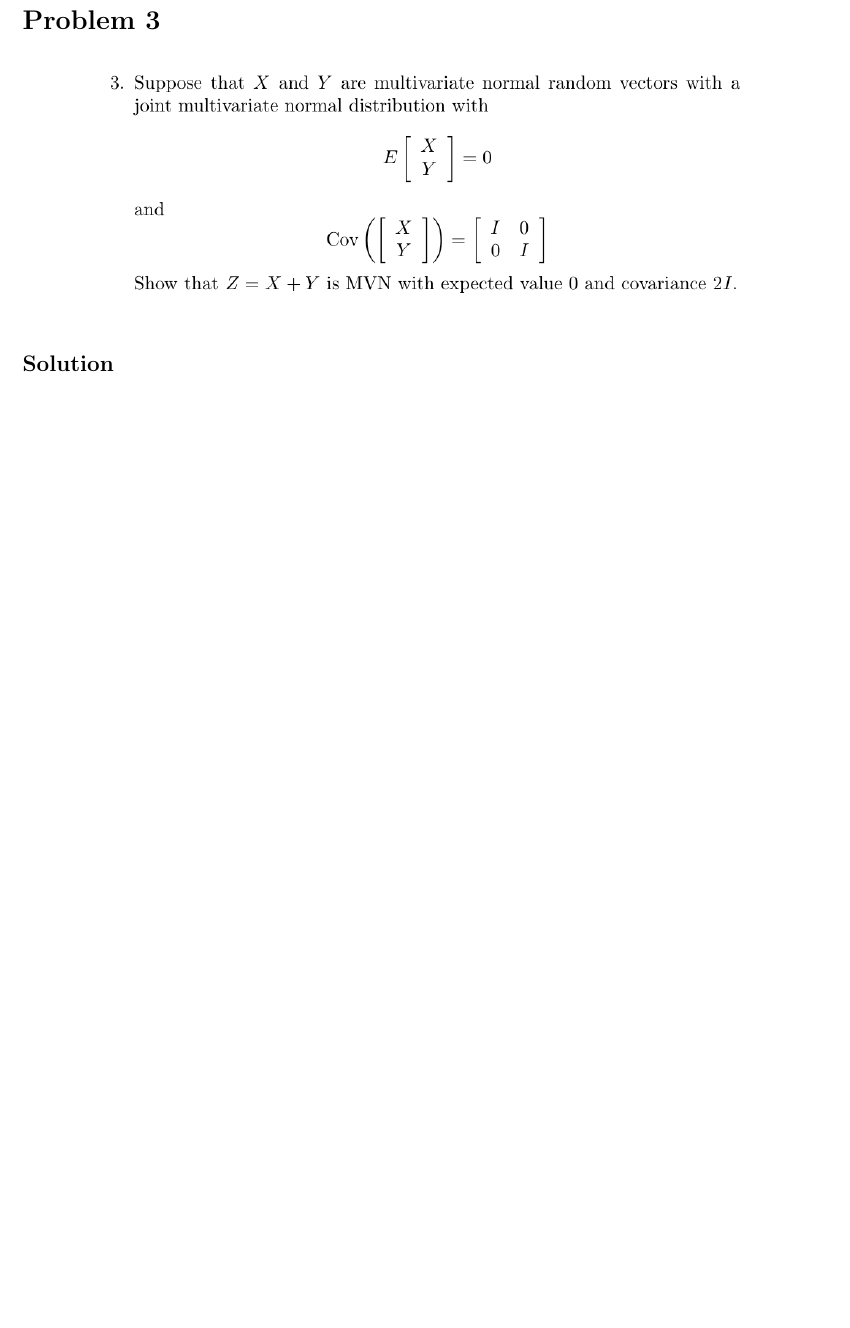
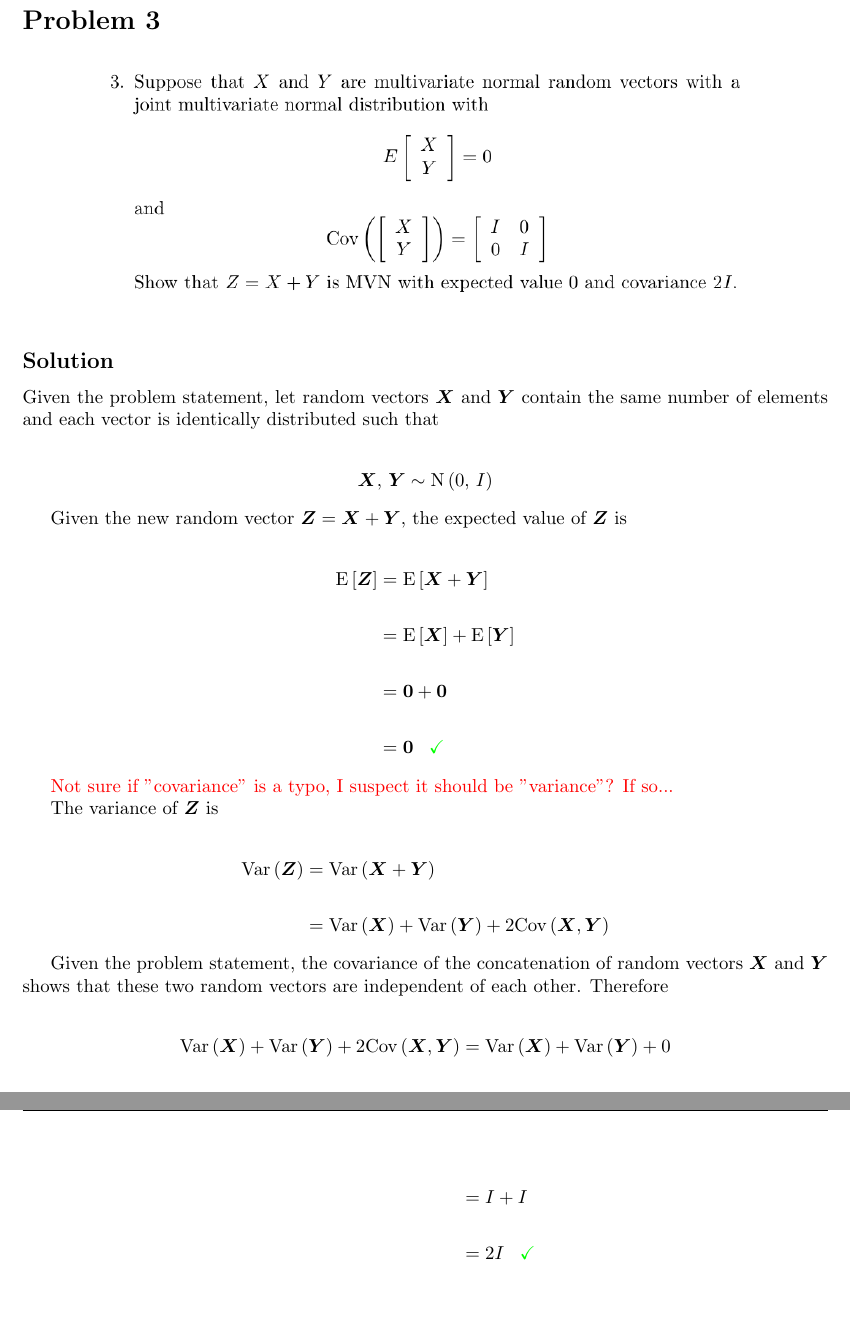
Before and after one commit to divadnoslo/Inverse-Problems, a LaTeX problem sheet (homework-01/latex/solutions.tex, which reads homework-01/latex/prob3.tex): part of page 12 of 13 before the commit and two parts of pages 12 and 13 of 14 after it, the two joined at a grey line, cut so that both start at the same text, the shorter picture padded with empty space. Compiled offline with pdfLaTeX.

Commit message:
first shot at problem 3 -- fixed lots of typos

```diff
--- a/homework-01/latex/prob3.tex
+++ b/homework-01/latex/prob3.tex
@@ -13,3 +13,41 @@
 \end{figure}
 
 \subsection*{Solution}
+
+Given the problem statement, let random vectors $\bv{X}$ and $\bv{Y}$ contain the same number of elements and each vector is identically distributed such that
+
+\begin{align*}
+	\bv{X},\,\bv{Y} \sim \textrm{N}\left(0,\,I\right)
+\end{align*}
+
+Given the new random vector $\bv{Z} = \bv{X} + \bv{Y}$, the expected value of $\bv{Z}$ is
+
+\begin{align*}
+	\E{\bv{Z}} &= \E{\bv{X} + \bv{Y}} \\
+	\\
+	&= \E{\bv{X}} + \E{\bv{Y}} \\
+	\\
+	&= \bv{0} + \bv{0} \\
+	\\
+	&= \bv{0} \,\,\,\,\, \textcolor{green}{\checkmark}
+\end{align*}
+
+\textcolor{red}{Not sure if "covariance" is a typo, I suspect it should be "variance"? If so...}
+
+The variance of $\bv{Z}$ is
+
+\begin{align*}
+	\Var{\bv{Z}} &= \Var{\bv{X} + \bv{Y}} \\
+	\\
+	&= \Var{\bv{X}} + \Var{\bv{Y}} + 2\Cov{\bv{X},\bv{Y}}
+\end{align*}
+
+Given the problem statement, the covariance of the concatenation of random vectors $\bv{X}$ and $\bv{Y}$ shows that these two random vectors are independent of each other. Therefore
+
+\begin{align*}
+	\Var{\bv{X}} + \Var{\bv{Y}} + 2\Cov{\bv{X},\bv{Y}} &= \Var{\bv{X}} + \Var{\bv{Y}} + 0 \\
+	\\
+	&= I + I \\
+	\\
+	&= 2I \,\,\,\,\, \textcolor{green}{\checkmark}
+\end{align*}
--- a/homework-01/latex/solutions.tex
+++ b/homework-01/latex/solutions.tex
@@ -4,6 +4,7 @@
 % Packages
 
 \usepackage{amsmath}
+\usepackage{amsfonts}
 \usepackage{amssymb}
 \usepackage{graphicx}
 \usepackage{xcolor}
@@ -27,10 +28,16 @@
 
 % Linear Algebra Shortcuts
 \newcommand{\bv}[1]{\boldsymbol{#1}}      % bold vector quantity
+\newcommand{\T}{^{\intercal}}             % Transpose
 \newcommand{\norm}[1]{|| {#1} ||_1}       % generic norm
 \newcommand{\onenorm}[1]{|| {#1} ||_1}    % one norm
 \newcommand{\twonorm}[1]{|| {#1} ||_2}    % two norm
 \newcommand{\infnorm}[1]{|| {#1} ||_\inf}    % infinty norm
+
+% Probability and Statistics Shortcuts
+\newcommand{\E}[1]{\textrm{E}\left[#1\right]}
+\newcommand{\Var}[1]{\textrm{Var}\left(#1\right)}
+\newcommand{\Cov}[1]{\textrm{Cov}\left(#1\right)}
 
 % Navigation Shortcuts
 \newcommand{\navvec}[3]{\boldsymbol{#1}^{\,#2}_{#3}}              % navigation vector
@@ -39,8 +46,8 @@
 \newcommand{\navC}[2]{C^{\,#1}_{#2}}                              % coordinate frame transformation
 \newcommand{\quat}[2]{q^{#1}_{#2}}                                % quaternion
 
-% MATLAB
-\newcommand{\MATLAB}{MATLAB\,\textsuperscript{\tiny\textregistered}}
+% Misc.
+\newcommand{\MATLAB}{MATLAB\,\textsuperscript{\tiny\textregistered}\,}
 
 
 %----------------------------------------------------------------------
```
Also changed, not shown: homework-01/latex/prob1.tex (+3 -4 lines), homework-01/latex/prob2.tex (+1 -1 lines), homework-01/latex/solutions.pdf, homework-01/latex/solutions.tex (2 more changed lines).
